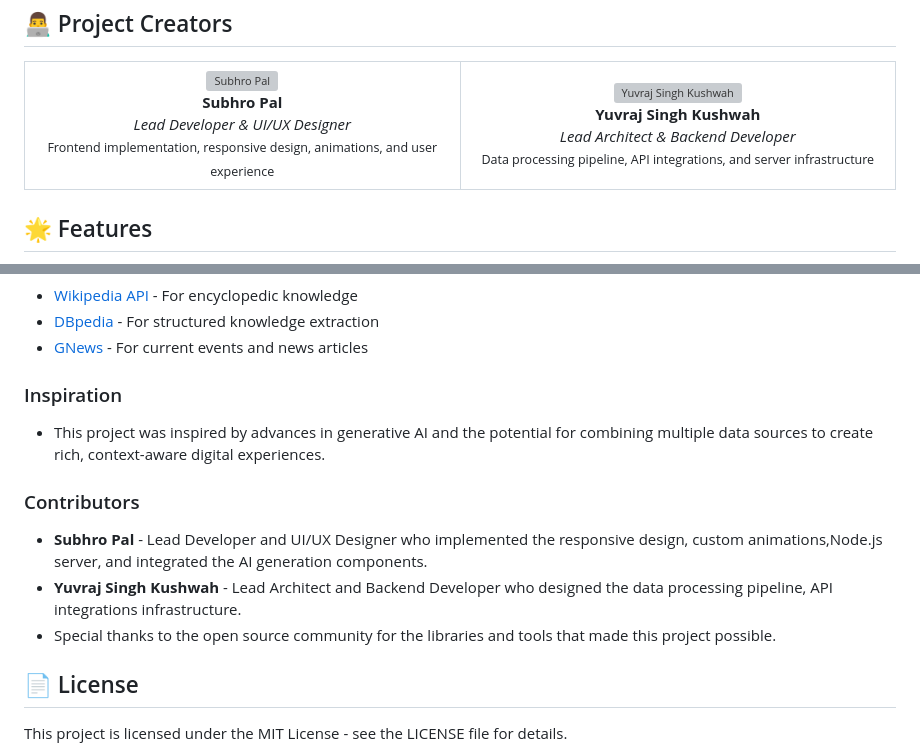
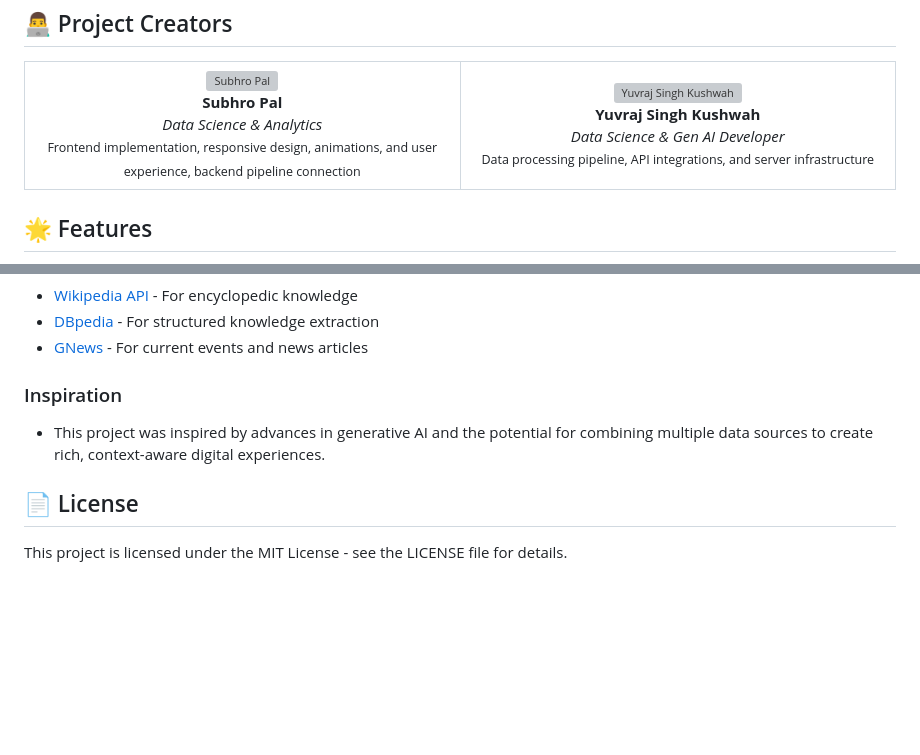
Before and after one commit to SHHUUBBH/CONTRA, a Markdown page: README.md, 2 parts joined by grey strips. GitHub-like rendering; blank space fills up the shorter version; grey boxes are pictures that could not be loaded.

Commit message:
Revise contributor roles and enhance project description
Updated contributor roles and added backend pipeline connection details.

```diff
--- a/README.md
+++ b/README.md
@@ -40,16 +40,16 @@
       <br/>
       <strong>Subhro Pal</strong>
       <br/>
-      <em>Lead Developer & UI/UX Designer</em>
+      <em>Data Science & Analytics</em>
       <br/>
-      <small>Frontend implementation, responsive design, animations, and user experience</small>
+      <small>Frontend implementation, responsive design, animations, and user experience, backend pipeline connection</small>
     </td>
     <td width="50%" align="center">
       <img src="https://github.com/identicons/yuvrajsingh.png" width="100" alt="Yuvraj Singh Kushwah"/>
       <br/>
       <strong>Yuvraj Singh Kushwah</strong>
       <br/>
-      <em>Lead Architect & Backend Developer</em>
+      <em>Data Science & Gen AI Developer</em>
       <br/>
       <small>Data processing pipeline, API integrations, and server infrastructure</small>
     </td>
@@ -470,12 +470,6 @@ Contributions are welcome! Please feel free to submit a Pull Request.
 
 - This project was inspired by advances in generative AI and the potential for combining multiple data sources to create rich, context-aware digital experiences.
 
-<h3>Contributors</h3>
-
-- **Subhro Pal** - Lead Developer and UI/UX Designer who implemented the responsive design, custom animations,Node.js server, and integrated the AI generation components.
-- **Yuvraj Singh Kushwah** - Lead Architect and Backend Developer who designed the data processing pipeline, API integrations infrastructure.
-- Special thanks to the open source community for the libraries and tools that made this project possible.
-
 <h2 id="license">📄 License</h2>
 
 This project is licensed under the MIT License - see the LICENSE file for details.
```
